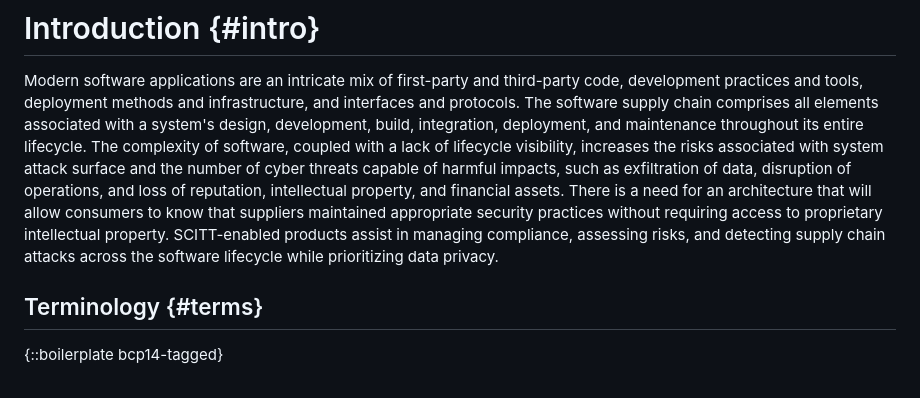
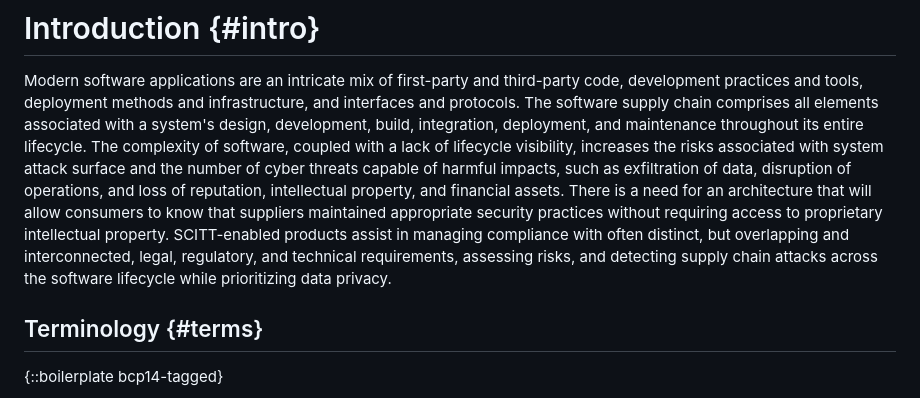
Before and after one commit to yogeshbdeshpande/draft-ietf-scitt-software-use-cases, a Markdown page: draft-ietf-scitt-software-use-cases.md, the part around the change. GitHub-like rendering.

Commit message:
Update draft-ietf-scitt-software-use-cases.md
Co-authored-by: A.J. Stein <alexander.stein@nist.gov>

```diff
--- a/draft-ietf-scitt-software-use-cases.md
+++ b/draft-ietf-scitt-software-use-cases.md
@@ -59,7 +59,7 @@ Modern software applications are an intricate mix of first-party and third-party
 The software supply chain comprises all elements associated with a system's design, development, build, integration, deployment, and maintenance throughout its entire lifecycle.
 The complexity of software, coupled with a lack of lifecycle visibility, increases the risks associated with system attack surface and the number of cyber threats capable of harmful impacts, such as exfiltration of data, disruption of operations, and loss of reputation, intellectual property, and financial assets.
 There is a need for an architecture that will allow consumers to know that suppliers maintained appropriate security practices without requiring access to proprietary intellectual property.
-SCITT-enabled products assist in managing compliance, assessing risks, and detecting supply chain attacks across the software lifecycle while prioritizing data privacy.
+SCITT-enabled products assist in managing compliance with often distinct, but overlapping and interconnected, legal, regulatory, and technical requirements, assessing risks, and detecting supply chain attacks across the software lifecycle while prioritizing data privacy.
 
 ## Terminology {#terms}
 
```
